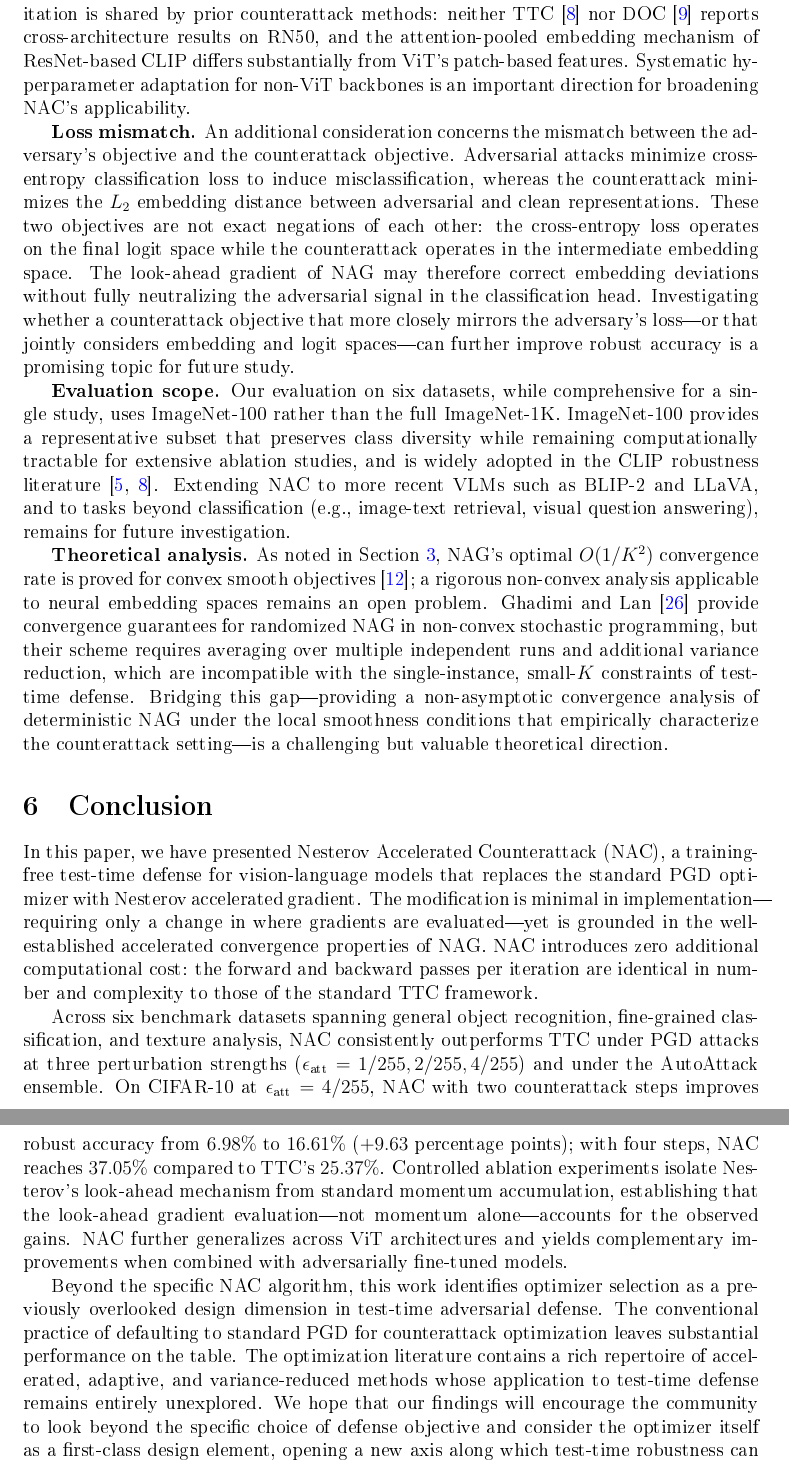
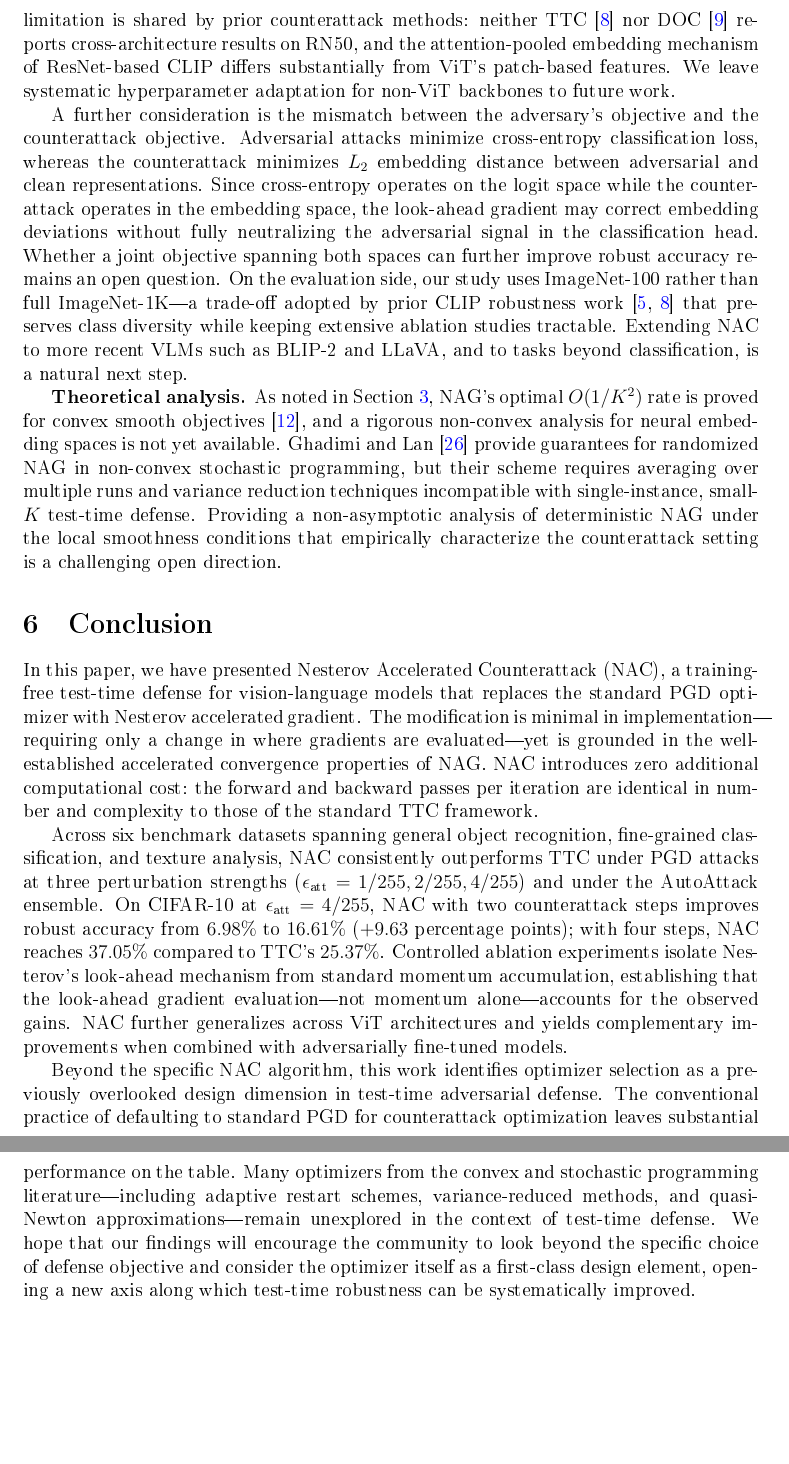
Before and after one commit to 1011245276/NAC, a LaTeX paper (paper/NAC_paper_arxiv.tex): two parts of pages 18 and 19 of 21, joined at a grey line, cut so that both start at the same text, the shorter picture padded with empty space. The pictures show the PDF file paper/NAC_paper_arxiv.pdf that the author committed with the source.

Commit message:
De-AI-ify writing: vary future-work endings, remove adjective stacking, loosen Limitations structure

```diff
--- a/paper/NAC_paper_arxiv.tex
+++ b/paper/NAC_paper_arxiv.tex
@@ -410,9 +410,7 @@ Several limitations of the current work warrant discussion.
 
-\textbf{Loss mismatch.} An additional consideration concerns the mismatch between the adversary's objective and the counterattack objective. Adversarial attacks minimize cross-entropy classification loss to induce misclassification, whereas the counterattack minimizes the $L_2$ embedding distance between adversarial and clean representations. These two objectives are not exact negations of each other: the cross-entropy loss operates on the final logit space while the counterattack operates in the intermediate embedding space. The look-ahead gradient of NAG may therefore correct embedding deviations without fully neutralizing the adversarial signal in the classification head. Investigating whether a counterattack objective that more closely mirrors the adversary's loss---or that jointly considers embedding and logit spaces---can further improve robust accuracy is a promising topic for future study.
+A further consideration is the mismatch between the adversary's objective and the counterattack objective. Adversarial attacks minimize cross-entropy classification loss, whereas the counterattack minimizes $L_2$ embedding distance between adversarial and clean representations. Since cross-entropy operates on the logit space while the counterattack operates in the embedding space, the look-ahead gradient may correct embedding deviations without fully neutralizing the adversarial signal in the classification head. Whether a joint objective spanning both spaces can further improve robust accuracy remains an open question. On the evaluation side, our study uses ImageNet-100 rather than full ImageNet-1K---a trade-off adopted by prior CLIP robustness work~\cite{mao2023understanding,xing2025clip} that preserves class diversity while keeping extensive ablation studies tractable. Extending NAC to more recent VLMs such as BLIP-2 and LLaVA, and to tasks beyond classification, is a natural next step.
 
-\textbf{Evaluation scope.} Our evaluation on six datasets, while comprehensive for a single study, uses ImageNet-100 rather than the full ImageNet-1K. ImageNet-100 provides a representative subset that preserves class diversity while remaining computationally tractable for extensive ablation studies, and is widely adopted in the CLIP robustness literature~\cite{mao2023understanding,xing2025clip}. Extending NAC to more recent VLMs such as BLIP-2 and LLaVA, and to tasks beyond classification (e.g., image-text retrieval, visual question answering), remains for future investigation.
-
-\textbf{Theoretical analysis.} As noted in Section~\ref{sec:method}, NAG's optimal $O(1/K^2)$ convergence rate is proved for convex smooth objectives~\cite{nesterov1983method}; a rigorous non-convex analysis applicable to neural embedding spaces remains an open problem. Ghadimi and Lan~\cite{ghadimi2016accelerated} provide convergence guarantees for randomized NAG in non-convex stochastic programming, but their scheme requires averaging over multiple independent runs and additional variance reduction, which are incompatible with the single-instance, small-$K$ constraints of test-time defense. Bridging this gap---providing a non-asymptotic convergence analysis of deterministic NAG under the local smoothness conditions that empirically characterize the counterattack setting---is a challenging but valuable theoretical direction.
+\textbf{Theoretical analysis.} As noted in Section~\ref{sec:method}, NAG's optimal $O(1/K^2)$ rate is proved for convex smooth objectives~\cite{nesterov1983method}, and a rigorous non-convex analysis for neural embedding spaces is not yet available. Ghadimi and Lan~\cite{ghadimi2016accelerated} provide guarantees for randomized NAG in non-convex stochastic programming, but their scheme requires averaging over multiple runs and variance reduction techniques incompatible with single-instance, small-$K$ test-time defense. Providing a non-asymptotic analysis of deterministic NAG under the local smoothness conditions that empirically characterize the counterattack setting is a challenging open direction.
 
 % ============================================================
 \section{Conclusion}\label{sec:conclusion}
@@ -421,7 +419,7 @@ In this paper, we have presented Nesterov Accelerated Counterattack (NAC), a tra
 
 Across six benchmark datasets spanning general object recognition, fine-grained classification, and texture analysis, NAC consistently outperforms TTC under PGD attacks at three perturbation strengths ($\epsilon_{\text{att}} = 1/255, 2/255, 4/255$) and under the AutoAttack ensemble. On CIFAR-10 at $\epsilon_{\text{att}}=4/255$, NAC with two counterattack steps improves robust accuracy from $6.98\%$ to $16.61\%$ ($+9.63$ percentage points); with four steps, NAC reaches $37.05\%$ compared to TTC's $25.37\%$. Controlled ablation experiments isolate Nesterov's look-ahead mechanism from standard momentum accumulation, establishing that the look-ahead gradient evaluation---not momentum alone---accounts for the observed gains. NAC further generalizes across ViT architectures and yields complementary improvements when combined with adversarially fine-tuned models.
 
-Beyond the specific NAC algorithm, this work identifies optimizer selection as a previously overlooked design dimension in test-time adversarial defense. The conventional practice of defaulting to standard PGD for counterattack optimization leaves substantial performance on the table. The optimization literature contains a rich repertoire of accelerated, adaptive, and variance-reduced methods whose application to test-time defense remains entirely unexplored. We hope that our findings will encourage the community to look beyond the specific choice of defense objective and consider the optimizer itself as a first-class design element, opening a new axis along which test-time robustness can be systematically improved.
+Beyond the specific NAC algorithm, this work identifies optimizer selection as a previously overlooked design dimension in test-time adversarial defense. The conventional practice of defaulting to standard PGD for counterattack optimization leaves substantial performance on the table. Many optimizers from the convex and stochastic programming literature---including adaptive restart schemes, variance-reduced methods, and quasi-Newton approximations---remain unexplored in the context of test-time defense. We hope that our findings will encourage the community to look beyond the specific choice of defense objective and consider the optimizer itself as a first-class design element, opening a new axis along which test-time robustness can be systematically improved.
 
 % ============================================================
 % Acknowledgements
```
Also changed, not shown: paper/NAC_paper_sivp.tex (+5 -7 lines), paper/NAC_paper_arxiv.pdf, paper/NAC_paper_sivp.pdf, paper/NAC_paper_arxiv.tex (2 more changed lines).
